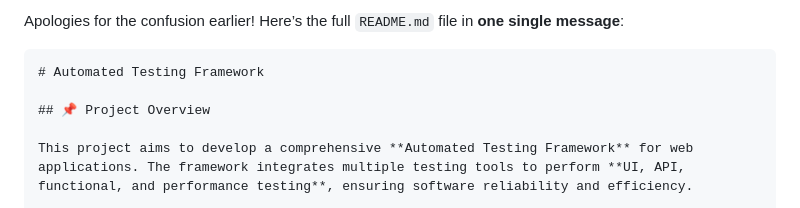
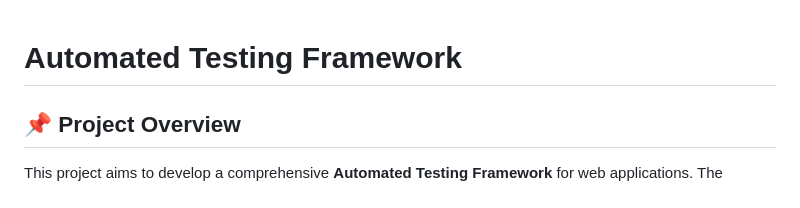
Before and after one commit to MohamedGalal-2/DEPI-Software-Tester-Graduation-Project, a Markdown page: README.md, the part around the change. Rendered like a GitHub page.

````diff
--- a/README.md
+++ b/README.md
@@ -1,6 +1,3 @@
-Apologies for the confusion earlier! Here’s the full `README.md` file in **one single message**:
-
-```markdown
 # Automated Testing Framework
 
 ## 📌 Project Overview
````
